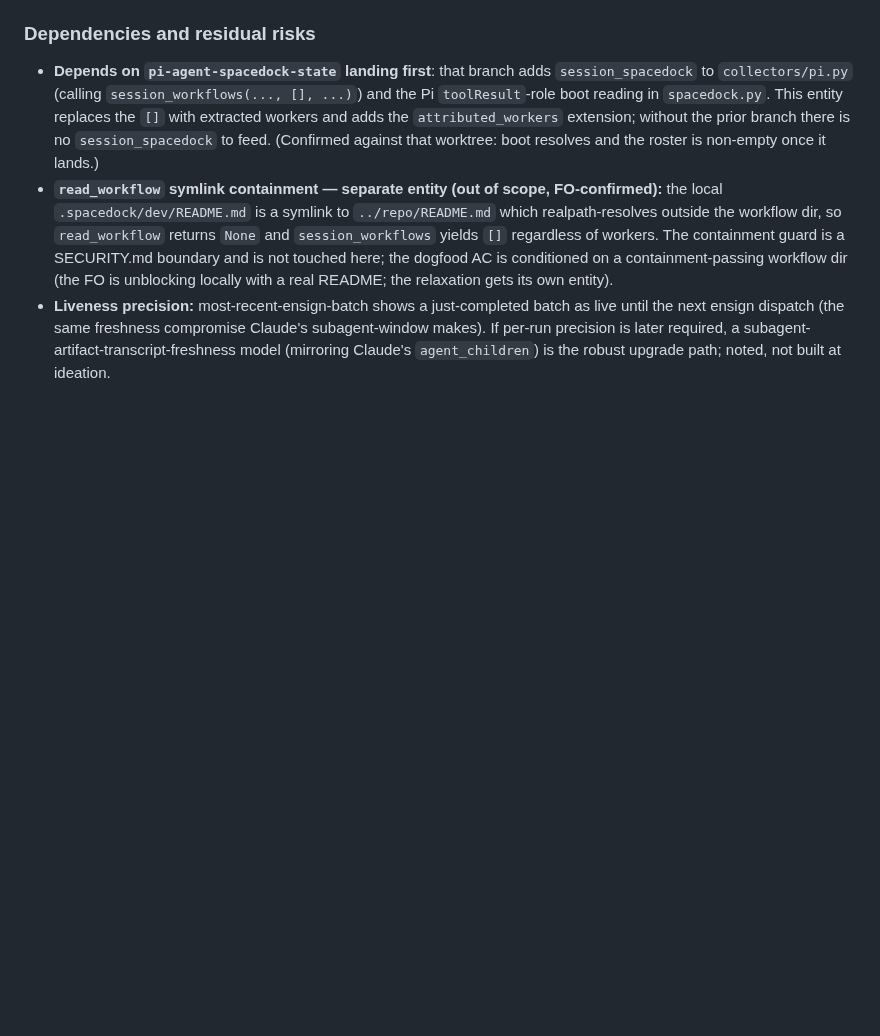
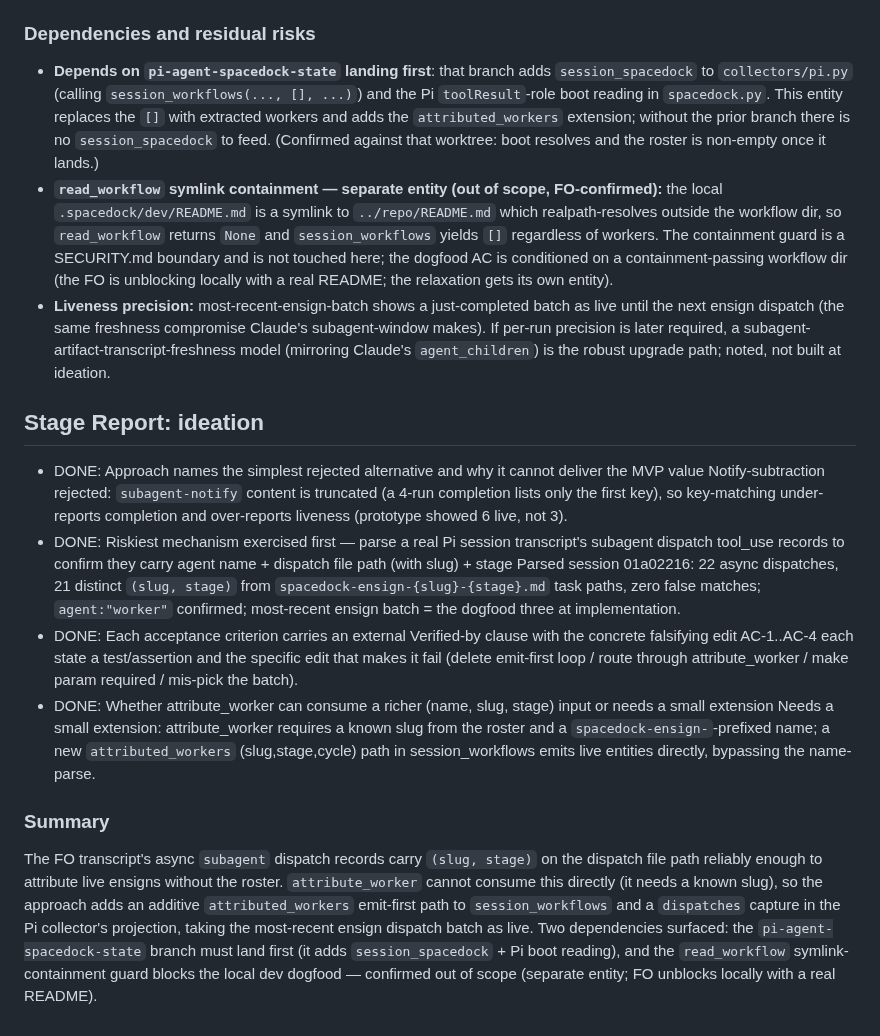
Before and after one commit to clkao/cargento, a Markdown page: pi-live-worker-attribution/index.md, the part around the change. Drawn GitHub-style; blank space fills up the shorter version.

Commit message:
ideation(pi-live-worker-attribution): feed live ensign (slug,stage) from FO dispatch records to session_workflows

```diff
--- a/pi-live-worker-attribution/index.md
+++ b/pi-live-worker-attribution/index.md
@@ -229,3 +229,18 @@ extracts and feeds the data (collector + `session_workflows`), adding no new ren
   next ensign dispatch (the same freshness compromise Claude's subagent-window makes). If
   per-run precision is later required, a subagent-artifact-transcript-freshness model (mirroring
   Claude's `agent_children`) is the robust upgrade path; noted, not built at ideation.
+
+## Stage Report: ideation
+
+- DONE: Approach names the simplest rejected alternative and why it cannot deliver the MVP value
+  Notify-subtraction rejected: `subagent-notify` content is truncated (a 4-run completion lists only the first key), so key-matching under-reports completion and over-reports liveness (prototype showed 6 live, not 3).
+- DONE: Riskiest mechanism exercised first — parse a real Pi session transcript's subagent dispatch tool_use records to confirm they carry agent name + dispatch file path (with slug) + stage
+  Parsed session 01a02216: 22 async dispatches, 21 distinct `(slug, stage)` from `spacedock-ensign-{slug}-{stage}.md` task paths, zero false matches; `agent:"worker"` confirmed; most-recent ensign batch = the dogfood three at implementation.
+- DONE: Each acceptance criterion carries an external Verified-by clause with the concrete falsifying edit
+  AC-1..AC-4 each state a test/assertion and the specific edit that makes it fail (delete emit-first loop / route through attribute_worker / make param required / mis-pick the batch).
+- DONE: Whether attribute_worker can consume a richer (name, slug, stage) input or needs a small extension
+  Needs a small extension: attribute_worker requires a known slug from the roster and a `spacedock-ensign-`-prefixed name; a new `attributed_workers` (slug,stage,cycle) path in session_workflows emits live entities directly, bypassing the name-parse.
+
+### Summary
+
+The FO transcript's async `subagent` dispatch records carry `(slug, stage)` on the dispatch file path reliably enough to attribute live ensigns without the roster. `attribute_worker` cannot consume this directly (it needs a known slug), so the approach adds an additive `attributed_workers` emit-first path to `session_workflows` and a `dispatches` capture in the Pi collector's projection, taking the most-recent ensign dispatch batch as live. Two dependencies surfaced: the `pi-agent-spacedock-state` branch must land first (it adds `session_spacedock` + Pi boot reading), and the `read_workflow` symlink-containment guard blocks the local dev dogfood — confirmed out of scope (separate entity; FO unblocks locally with a real README).
```
